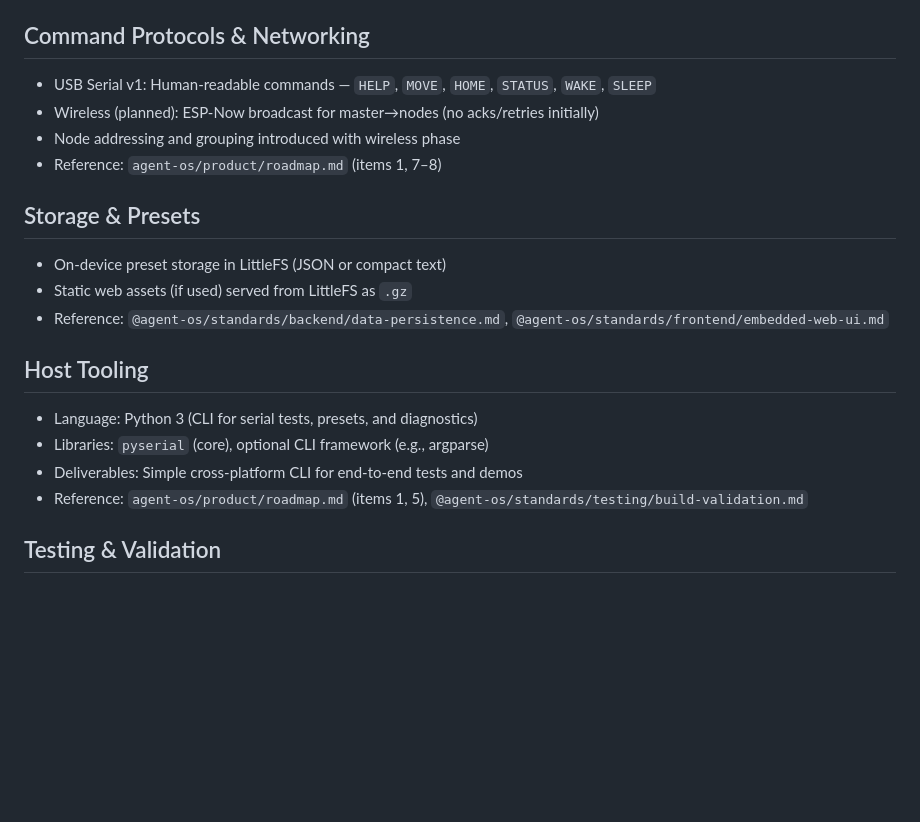
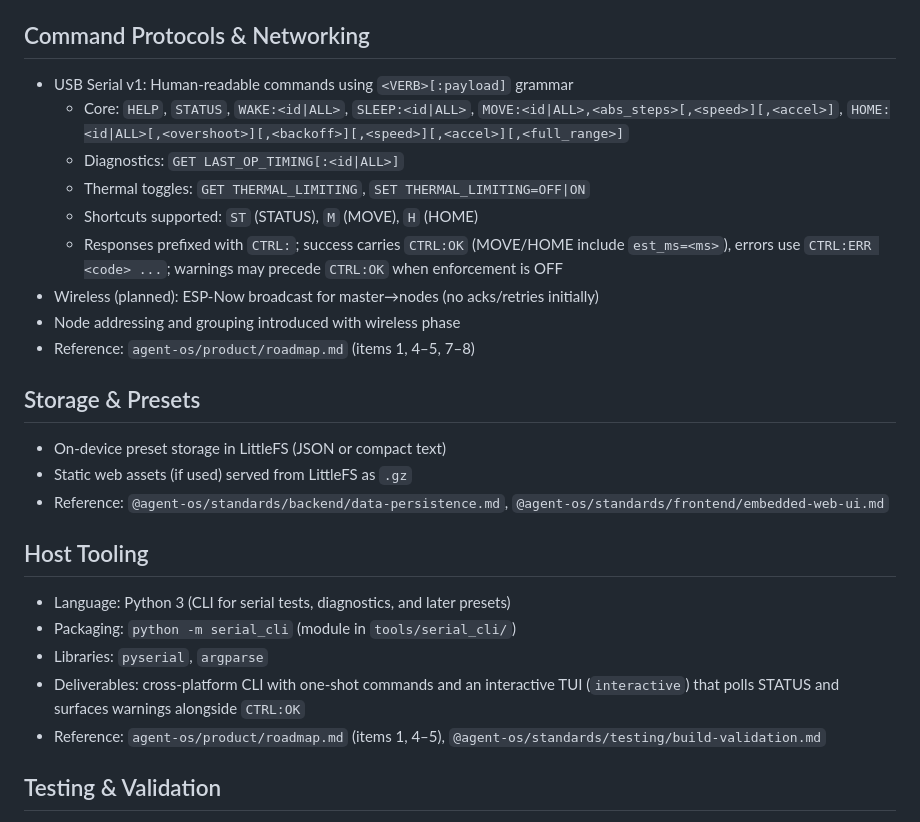
Before and after one commit to szerintedmi/kinetic-mirror-matrix-esp32, a Markdown page: agent-os/product/tech-stack.md, the part around the change. Rendered like a GitHub page; blank space fills up the shorter version.

Commit message:
house keeping of product docs

```diff
--- a/agent-os/product/tech-stack.md
+++ b/agent-os/product/tech-stack.md
@@ -22,10 +22,17 @@ High-level choices for firmware, hardware control, host tooling, and validation
 - Reference: `agent-os/product/roadmap.md` (items 2–3), `@agent-os/standards/backend/hardware-abstraction.md`, `@agent-os/standards/backend/task-structure.md`, `docs/esp32-74hc595-wiring.md`
 
 ## Command Protocols & Networking
-- USB Serial v1: Human-readable commands — `HELP`, `MOVE`, `HOME`, `STATUS`, `WAKE`, `SLEEP`
-- Wireless (planned): ESP-Now broadcast for master→nodes (no acks/retries initially)
+- USB Serial v1: Human-readable commands using `<VERB>[:payload]` grammar
+  - Core: `HELP`, `STATUS`, `WAKE:<id|ALL>`, `SLEEP:<id|ALL>`,
+    `MOVE:<id|ALL>,<abs_steps>[,<speed>][,<accel>]`,
+    `HOME:<id|ALL>[,<overshoot>][,<backoff>][,<speed>][,<accel>][,<full_range>]`
+  - Diagnostics: `GET LAST_OP_TIMING[:<id|ALL>]`
+  - Thermal toggles: `GET THERMAL_LIMITING`, `SET THERMAL_LIMITING=OFF|ON`
+  - Shortcuts supported: `ST` (STATUS), `M` (MOVE), `H` (HOME)
+  - Responses prefixed with `CTRL:`; success carries `CTRL:OK` (MOVE/HOME include `est_ms=<ms>`), errors use `CTRL:ERR <code> ...`; warnings may precede `CTRL:OK` when enforcement is OFF
+- Wireless (planned): ESP‑Now broadcast for master→nodes (no acks/retries initially)
 - Node addressing and grouping introduced with wireless phase
-- Reference: `agent-os/product/roadmap.md` (items 1, 7–8)
+- Reference: `agent-os/product/roadmap.md` (items 1, 4–5, 7–8)
 
 ## Storage & Presets
 - On-device preset storage in LittleFS (JSON or compact text)
@@ -33,10 +40,11 @@ High-level choices for firmware, hardware control, host tooling, and validation
 - Reference: `@agent-os/standards/backend/data-persistence.md`, `@agent-os/standards/frontend/embedded-web-ui.md`
 
 ## Host Tooling
-- Language: Python 3 (CLI for serial tests, presets, and diagnostics)
-- Libraries: `pyserial` (core), optional CLI framework (e.g., argparse)
-- Deliverables: Simple cross-platform CLI for end-to-end tests and demos
-- Reference: `agent-os/product/roadmap.md` (items 1, 5), `@agent-os/standards/testing/build-validation.md`
+- Language: Python 3 (CLI for serial tests, diagnostics, and later presets)
+- Packaging: `python -m serial_cli` (module in `tools/serial_cli/`)
+- Libraries: `pyserial`, `argparse`
+- Deliverables: cross‑platform CLI with one‑shot commands and an interactive TUI (`interactive`) that polls STATUS and surfaces warnings alongside `CTRL:OK`
+- Reference: `agent-os/product/roadmap.md` (items 1, 4–5), `@agent-os/standards/testing/build-validation.md`
 
 ## Testing & Validation
 - Unit tests via PlatformIO Unity where applicable
```
Also changed, not shown: agent-os/product/mission.md (+1 -0 lines), agent-os/product/roadmap.md (+3 -3 lines).
